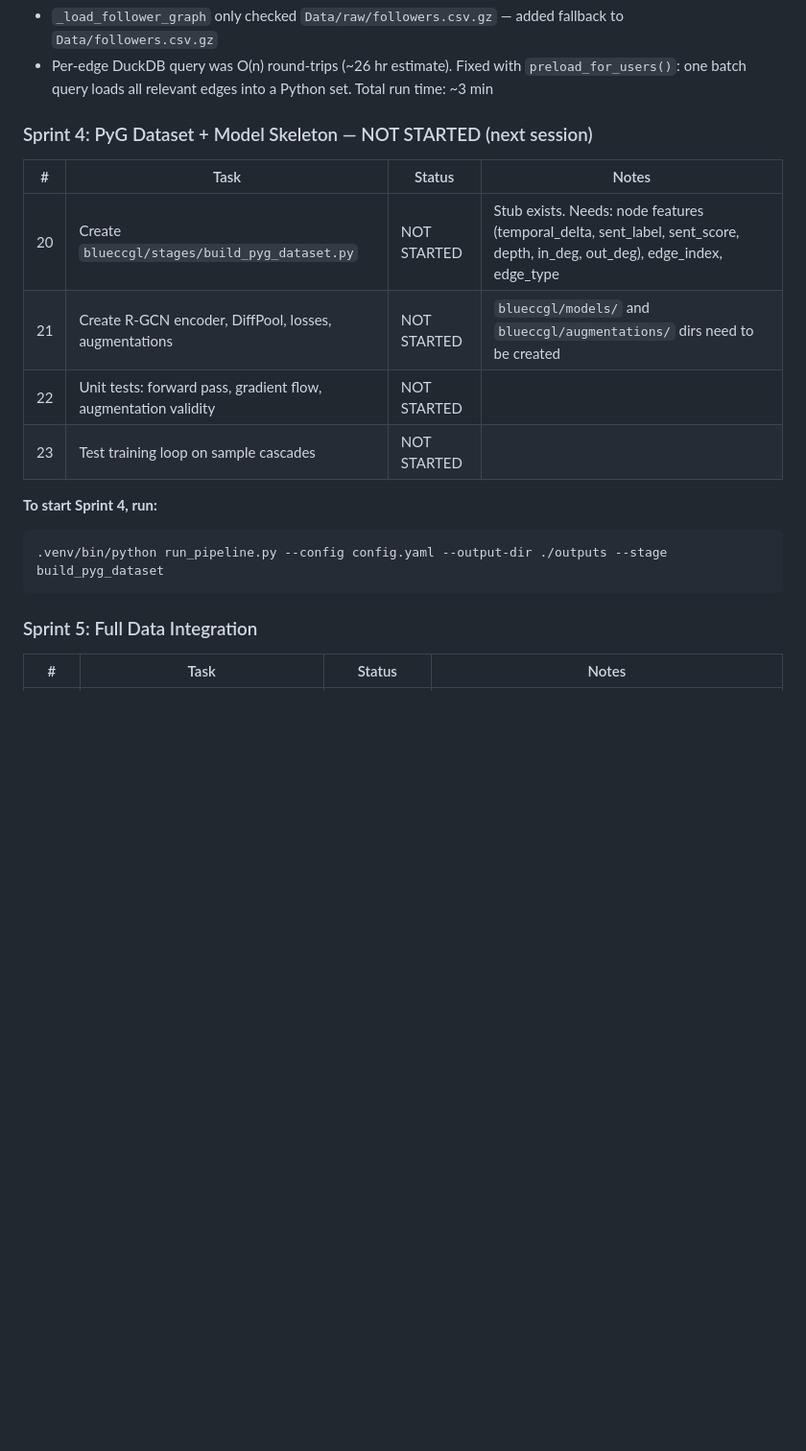
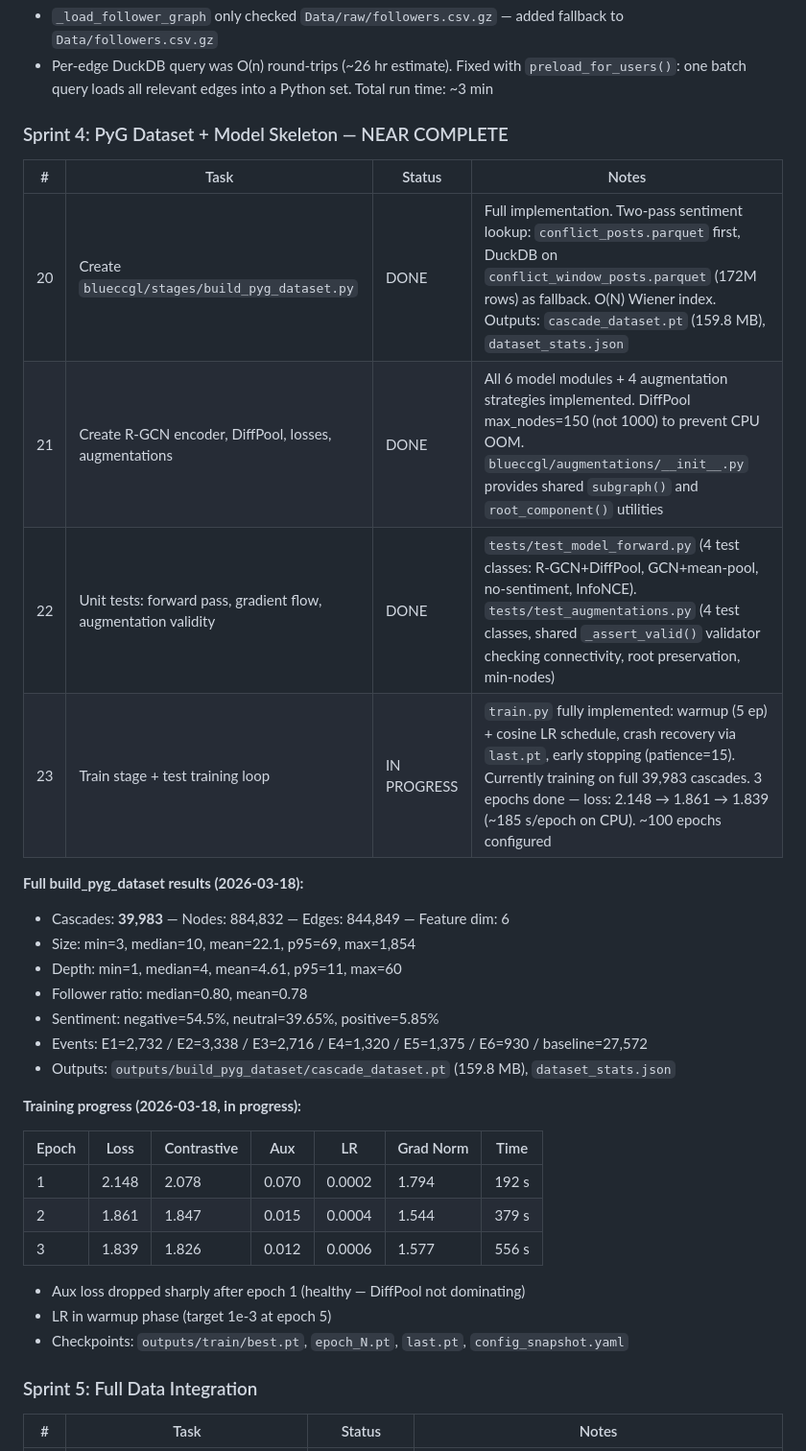
Before and after one commit to whackle/OnlineCommunicationBEP, a Markdown page: Docs/IMPLEMENTATION_PLAN.md, the part around one of its changes. Shown at 96% size. GitHub-like rendering; blank space fills up the shorter version.

````diff
--- a/Docs/IMPLEMENTATION_PLAN.md
+++ b/Docs/IMPLEMENTATION_PLAN.md
@@ -715,19 +717,35 @@ Since only the 100 sample `user_posts` JSONL files are available, here is the pr
 - `_load_follower_graph` only checked `Data/raw/followers.csv.gz` — added fallback to `Data/followers.csv.gz`
 - Per-edge DuckDB query was O(n) round-trips (~26 hr estimate). Fixed with `preload_for_users()`: one batch query loads all relevant edges into a Python set. Total run time: ~3 min
 
-### Sprint 4: PyG Dataset + Model Skeleton — NOT STARTED (next session)
+### Sprint 4: PyG Dataset + Model Skeleton — NEAR COMPLETE
 
 | # | Task | Status | Notes |
 |---|------|--------|-------|
-| 20 | Create `blueccgl/stages/build_pyg_dataset.py` | NOT STARTED | Stub exists. Needs: node features (temporal_delta, sent_label, sent_score, depth, in_deg, out_deg), edge_index, edge_type |
-| 21 | Create R-GCN encoder, DiffPool, losses, augmentations | NOT STARTED | `blueccgl/models/` and `blueccgl/augmentations/` dirs need to be created |
-| 22 | Unit tests: forward pass, gradient flow, augmentation validity | NOT STARTED | |
-| 23 | Test training loop on sample cascades | NOT STARTED | |
+| 20 | Create `blueccgl/stages/build_pyg_dataset.py` | DONE | Full implementation. Two-pass sentiment lookup: `conflict_posts.parquet` first, DuckDB on `conflict_window_posts.parquet` (172M rows) as fallback. O(N) Wiener index. Outputs: `cascade_dataset.pt` (159.8 MB), `dataset_stats.json` |
+| 21 | Create R-GCN encoder, DiffPool, losses, augmentations | DONE | All 6 model modules + 4 augmentation strategies implemented. DiffPool max_nodes=150 (not 1000) to prevent CPU OOM. `blueccgl/augmentations/__init__.py` provides shared `subgraph()` and `root_component()` utilities |
+| 22 | Unit tests: forward pass, gradient flow, augmentation validity | DONE | `tests/test_model_forward.py` (4 test classes: R-GCN+DiffPool, GCN+mean-pool, no-sentiment, InfoNCE). `tests/test_augmentations.py` (4 test classes, shared `_assert_valid()` validator checking connectivity, root preservation, min-nodes) |
+| 23 | Train stage + test training loop | IN PROGRESS | `train.py` fully implemented: warmup (5 ep) + cosine LR schedule, crash recovery via `last.pt`, early stopping (patience=15). Currently training on full 39,983 cascades. 3 epochs done — loss: 2.148 → 1.861 → 1.839 (~185 s/epoch on CPU). ~100 epochs configured |
 
-**To start Sprint 4, run:**
-```bash
-.venv/bin/python run_pipeline.py --config config.yaml --output-dir ./outputs --stage build_pyg_dataset
-```
+**Full build_pyg_dataset results (2026-03-18):**
+- Cascades: **39,983** — Nodes: 884,832 — Edges: 844,849 — Feature dim: 6
+- Size: min=3, median=10, mean=22.1, p95=69, max=1,854
+- Depth: min=1, median=4, mean=4.61, p95=11, max=60
+- Follower ratio: median=0.80, mean=0.78
+- Sentiment: negative=54.5%, neutral=39.65%, positive=5.85%
+- Events: E1=2,732 / E2=3,338 / E3=2,716 / E4=1,320 / E5=1,375 / E6=930 / baseline=27,572
+- Outputs: `outputs/build_pyg_dataset/cascade_dataset.pt` (159.8 MB), `dataset_stats.json`
+
+**Training progress (2026-03-18, in progress):**
+
+| Epoch | Loss | Contrastive | Aux | LR | Grad Norm | Time |
+|-------|------|-------------|-----|-----|-----------|------|
+| 1 | 2.148 | 2.078 | 0.070 | 0.0002 | 1.794 | 192 s |
+| 2 | 1.861 | 1.847 | 0.015 | 0.0004 | 1.544 | 379 s |
+| 3 | 1.839 | 1.826 | 0.012 | 0.0006 | 1.577 | 556 s |
+
+- Aux loss dropped sharply after epoch 1 (healthy — DiffPool not dominating)
+- LR in warmup phase (target 1e-3 at epoch 5)
+- Checkpoints: `outputs/train/best.pt`, `epoch_N.pt`, `last.pt`, `config_snapshot.yaml`
 
 ### Sprint 5: Full Data Integration
 
````
Also changed, not shown: other parts of Docs/IMPLEMENTATION_PLAN.md (+27 -14 lines).
